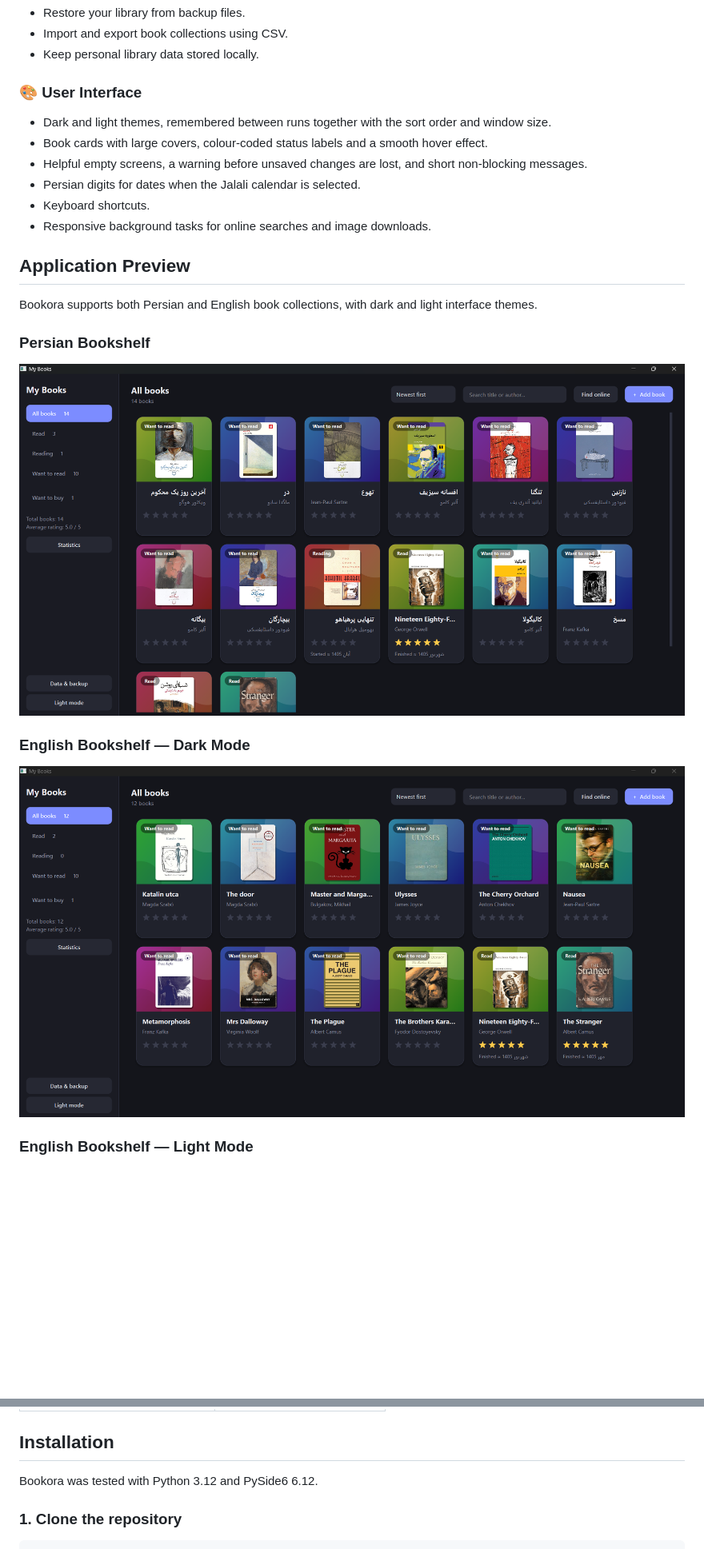
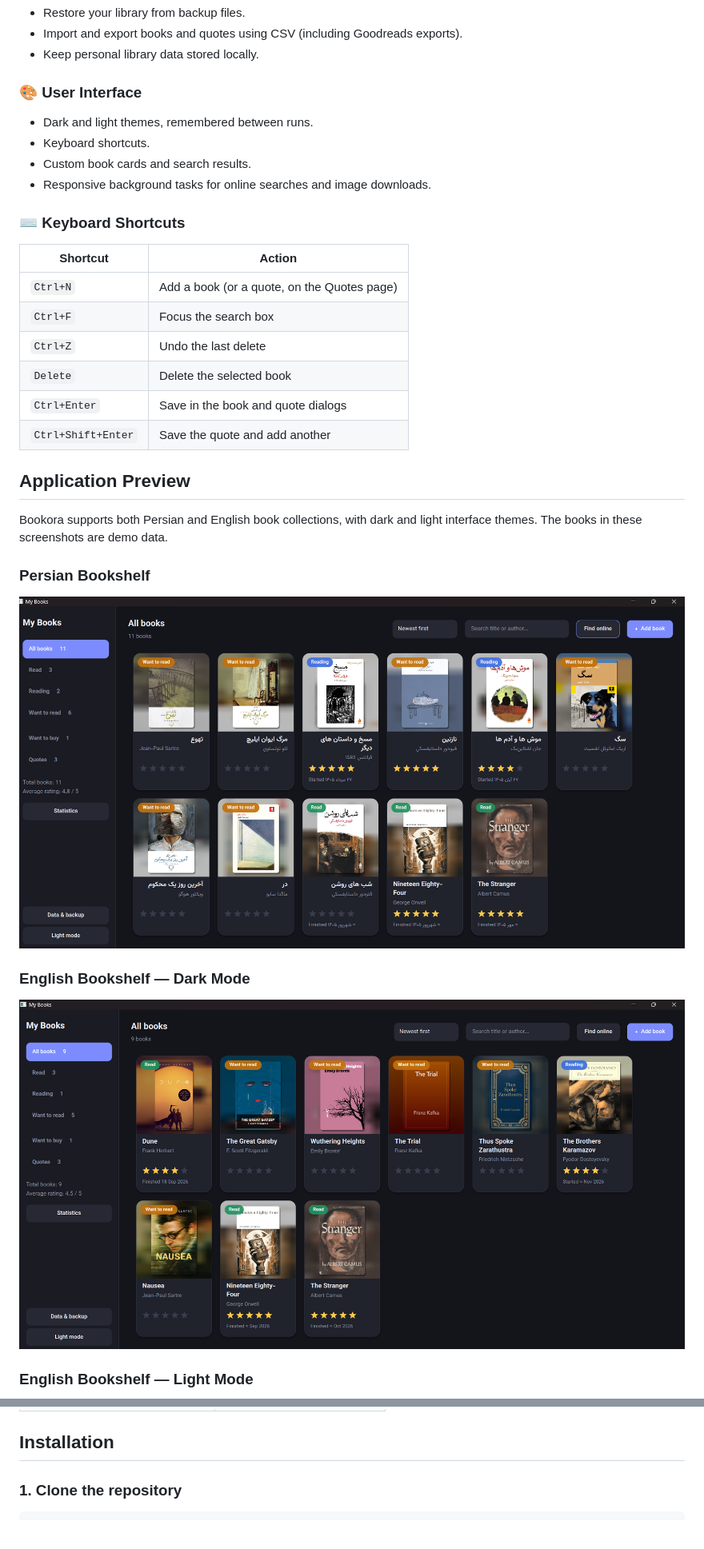
Before and after one commit to AliFazeli20/Bookora, a Markdown page: README.md, 2 parts joined by grey strips. Shown at 80% size. Drawn GitHub-style; pictures changed too: assets/bookora-english-dark.png, assets/bookora-persian.png; blank space fills up the shorter version.

Commit message:
Release v0.3.0: quotes section, author filter, new screenshots

```diff
--- a/README.md
+++ b/README.md
@@ -58,18 +74,29 @@ Whether you are building a personal library, keeping track of books you want to
 - Restore your library from backup files.
-- Import and export book collections using CSV.
+- Import and export books and quotes using CSV (including Goodreads exports).
 - Keep personal library data stored locally.
 
 ### 🎨 User Interface
-- Dark and light themes, remembered between runs together with the sort order and window size.
-- Book cards with large covers, colour-coded status labels and a smooth hover effect.
-- Helpful empty screens, a warning before unsaved changes are lost, and short non-blocking messages.
-- Persian digits for dates when the Jalali calendar is selected.
+
+- Dark and light themes, remembered between runs.
 - Keyboard shortcuts.
+- Custom book cards and search results.
 - Responsive background tasks for online searches and image downloads.
+
+### ⌨️ Keyboard Shortcuts
+
+| Shortcut | Action |
+|----------|--------|
+| `Ctrl+N` | Add a book (or a quote, on the Quotes page) |
+| `Ctrl+F` | Focus the search box |
+| `Ctrl+Z` | Undo the last delete |
+| `Delete` | Delete the selected book |
+| `Ctrl+Enter` | Save in the book and quote dialogs |
+| `Ctrl+Shift+Enter` | Save the quote and add another |
 
 ## Application Preview
 
 Bookora supports both Persian and English book collections, with dark and light interface themes.
+The books in these screenshots are demo data.
 
 ### Persian Bookshelf
 
@@ -95,7 +134,5 @@ Bookora supports both Persian and English book collections, with dark and light
 
 ## Installation
-
-Bookora was tested with Python 3.12 and PySide6 6.12.
 
 ### 1. Clone the repository
 
```
Also changed, not shown: other parts of README.md (+58 -38 lines), CHANGELOG.md (+32 -0 lines), assets/bookora-english-light.png, assets/bookora-quote-image.png (added), assets/bookora-quotes-english.png (added), assets/bookora-quotes-persian.png (added), 2 other files.
